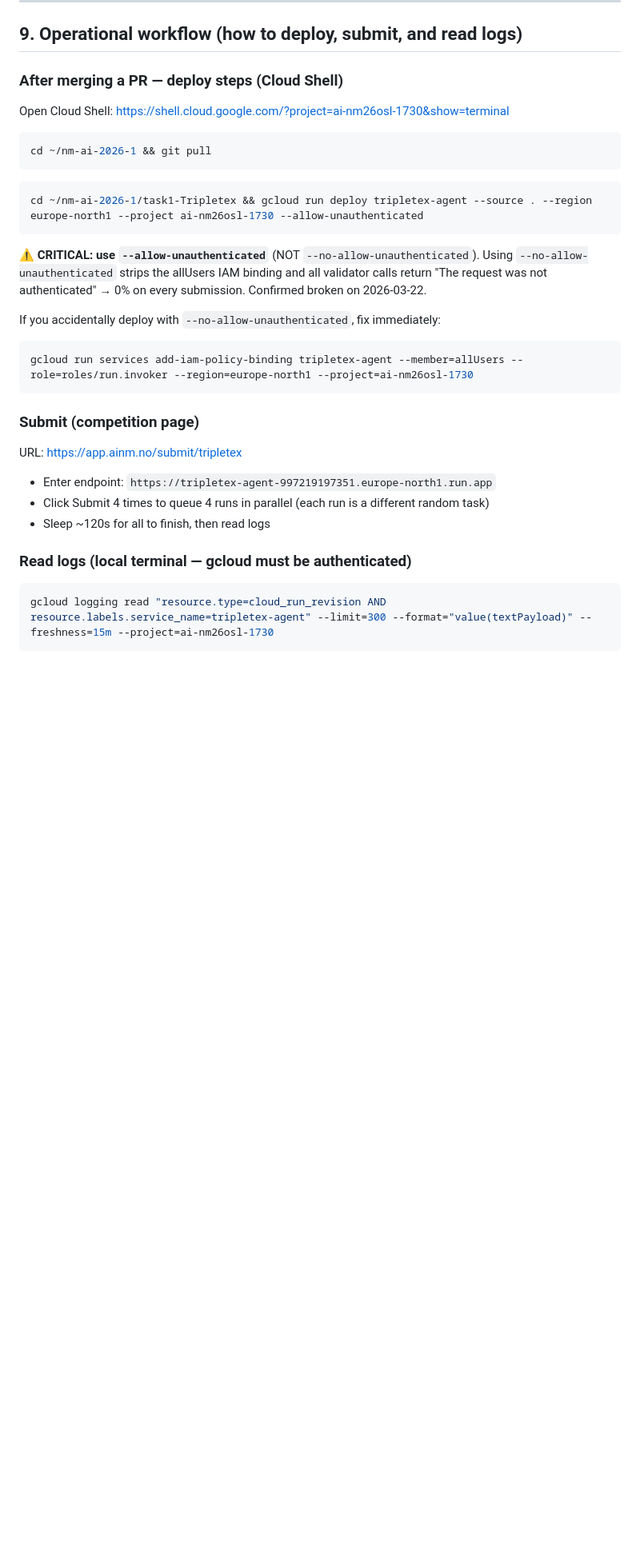
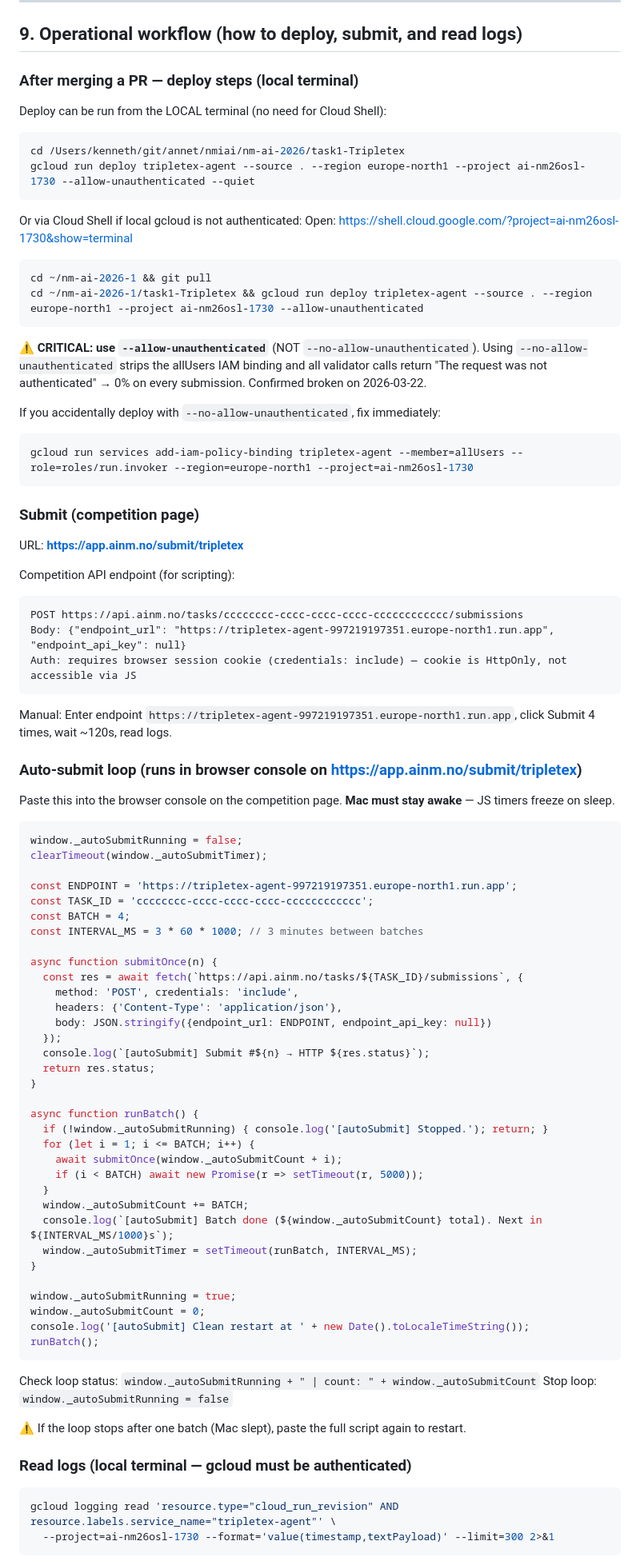
Before and after one commit to Gjermstad/nm-ai-2026, a Markdown page: task1-Tripletex/PROGRESS.md, the part around one of its changes. Shown at 80% size. Rendered like a GitHub page; blank space fills up the shorter version.

Commit message:
docs(task1): update PROGRESS.md with current state, auto-submit loop, and submit URL
- Update section 1: score/rank, PRs #53-#63, current deployment
- Update section 9: deploy from local terminal, competition submit URL,
  auto-submit browser loop script, loop restart instructions, log read command

Co-Authored-By: Claude Sonnet 4.6 <noreply@anthropic.com>

````diff
--- a/task1-Tripletex/PROGRESS.md
+++ b/task1-Tripletex/PROGRESS.md
@@ -199,13 +207,17 @@ All PRs up to #33 merged and deployed. Score: unknown (latest logs show auth err
 
 ## 9. Operational workflow (how to deploy, submit, and read logs)
 
-### After merging a PR — deploy steps (Cloud Shell)
-Open Cloud Shell: https://shell.cloud.google.com/?project=ai-nm26osl-1730&show=terminal
+### After merging a PR — deploy steps (local terminal)
+Deploy can be run from the LOCAL terminal (no need for Cloud Shell):
+```bash
+cd /Users/kenneth/git/annet/nmiai/nm-ai-2026/task1-Tripletex
+gcloud run deploy tripletex-agent --source . --region europe-north1 --project ai-nm26osl-1730 --allow-unauthenticated --quiet
+```
 
+Or via Cloud Shell if local gcloud is not authenticated:
+Open: https://shell.cloud.google.com/?project=ai-nm26osl-1730&show=terminal
 ```bash
 cd ~/nm-ai-2026-1 && git pull
-```
-```bash
 cd ~/nm-ai-2026-1/task1-Tripletex && gcloud run deploy tripletex-agent --source . --region europe-north1 --project ai-nm26osl-1730 --allow-unauthenticated
 ```
 
@@ -219,12 +231,63 @@ gcloud run services add-iam-policy-binding tripletex-agent --member=allUsers --r
 ```
 
 ### Submit (competition page)
-URL: https://app.ainm.no/submit/tripletex
-- Enter endpoint: `https://tripletex-agent-997219197351.europe-north1.run.app`
-- Click Submit 4 times to queue 4 runs in parallel (each run is a different random task)
-- Sleep ~120s for all to finish, then read logs
+URL: **https://app.ainm.no/submit/tripletex**
+
+Competition API endpoint (for scripting):
+```
+POST https://api.ainm.no/tasks/cccccccc-cccc-cccc-cccc-cccccccccccc/submissions
+Body: {"endpoint_url": "https://tripletex-agent-997219197351.europe-north1.run.app", "endpoint_api_key": null}
+Auth: requires browser session cookie (credentials: include) — cookie is HttpOnly, not accessible via JS
+```
+
+Manual: Enter endpoint `https://tripletex-agent-997219197351.europe-north1.run.app`, click Submit 4 times, wait ~120s, read logs.
+
+### Auto-submit loop (runs in browser console on https://app.ainm.no/submit/tripletex)
+Paste this into the browser console on the competition page. **Mac must stay awake** — JS timers freeze on sleep.
+
+```javascript
+window._autoSubmitRunning = false;
+clearTimeout(window._autoSubmitTimer);
+
+const ENDPOINT = 'https://tripletex-agent-997219197351.europe-north1.run.app';
+const TASK_ID = 'cccccccc-cccc-cccc-cccc-cccccccccccc';
+const BATCH = 4;
+const INTERVAL_MS = 3 * 60 * 1000; // 3 minutes between batches
+
+async function submitOnce(n) {
+  const res = await fetch(`https://api.ainm.no/tasks/${TASK_ID}/submissions`, {
+    method: 'POST', credentials: 'include',
+    headers: {'Content-Type': 'application/json'},
+    body: JSON.stringify({endpoint_url: ENDPOINT, endpoint_api_key: null})
+  });
+  console.log(`[autoSubmit] Submit #${n} → HTTP ${res.status}`);
+  return res.status;
+}
+
+async function runBatch() {
+  if (!window._autoSubmitRunning) { console.log('[autoSubmit] Stopped.'); return; }
+  for (let i = 1; i <= BATCH; i++) {
+    await submitOnce(window._autoSubmitCount + i);
+    if (i < BATCH) await new Promise(r => setTimeout(r, 5000));
+  }
+  window._autoSubmitCount += BATCH;
+  console.log(`[autoSubmit] Batch done (${window._autoSubmitCount} total). Next in ${INTERVAL_MS/1000}s`);
+  window._autoSubmitTimer = setTimeout(runBatch, INTERVAL_MS);
+}
+
+window._autoSubmitRunning = true;
+window._autoSubmitCount = 0;
+console.log('[autoSubmit] Clean restart at ' + new Date().toLocaleTimeString());
+runBatch();
+```
+
+Check loop status: `window._autoSubmitRunning + " | count: " + window._autoSubmitCount`
+Stop loop: `window._autoSubmitRunning = false`
+
+⚠️ If the loop stops after one batch (Mac slept), paste the full script again to restart.
 
 ### Read logs (local terminal — gcloud must be authenticated)
 ```bash
-gcloud logging read "resource.type=cloud_run_revision AND resource.labels.service_name=tripletex-agent" --limit=300 --format="value(textPayload)" --freshness=15m --project=ai-nm26osl-1730
+gcloud logging read 'resource.type="cloud_run_revision" AND resource.labels.service_name="tripletex-agent"' \
+  --project=ai-nm26osl-1730 --format='value(timestamp,textPayload)' --limit=300 2>&1
 ```
````
Also changed, not shown: other parts of task1-Tripletex/PROGRESS.md (+16 -8 lines).
